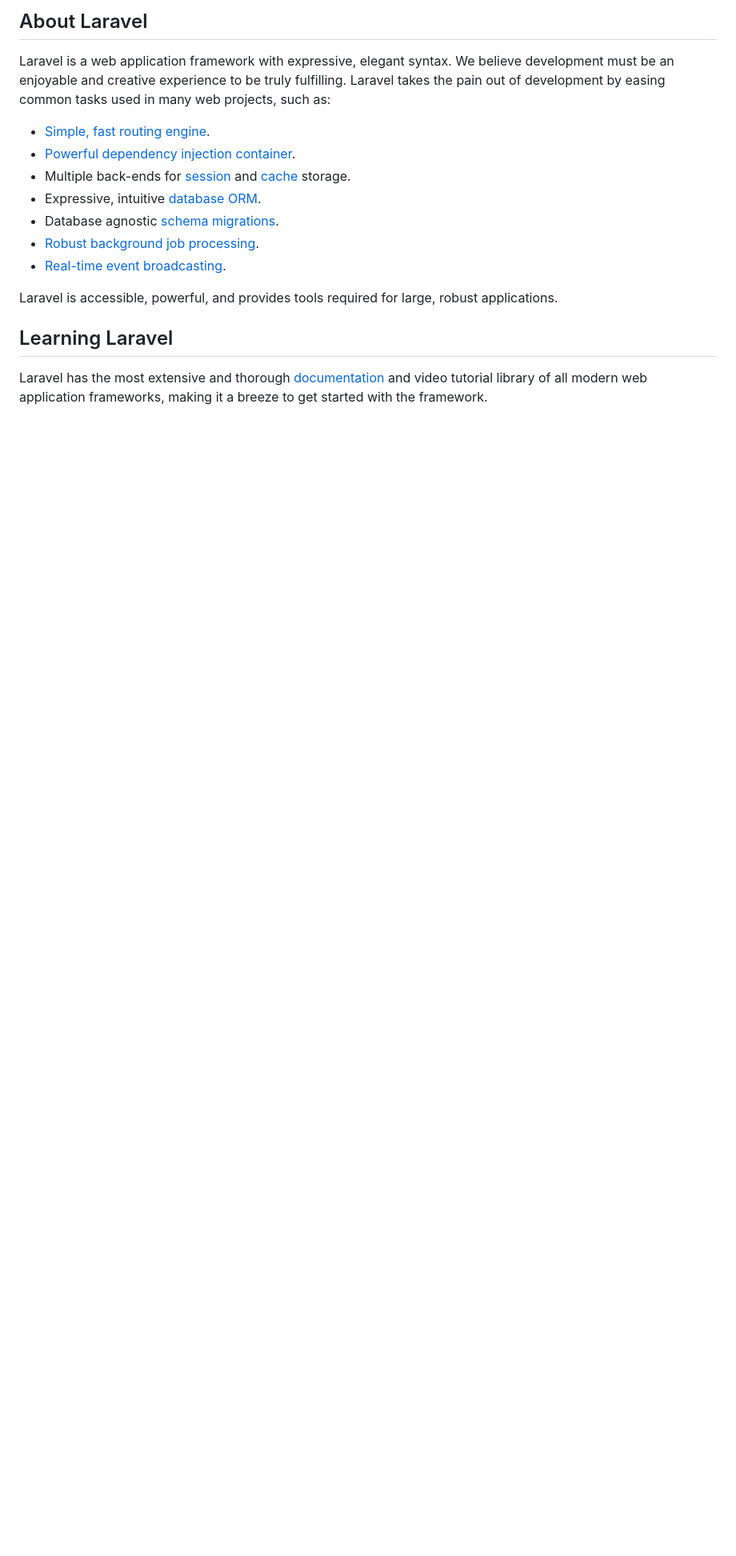
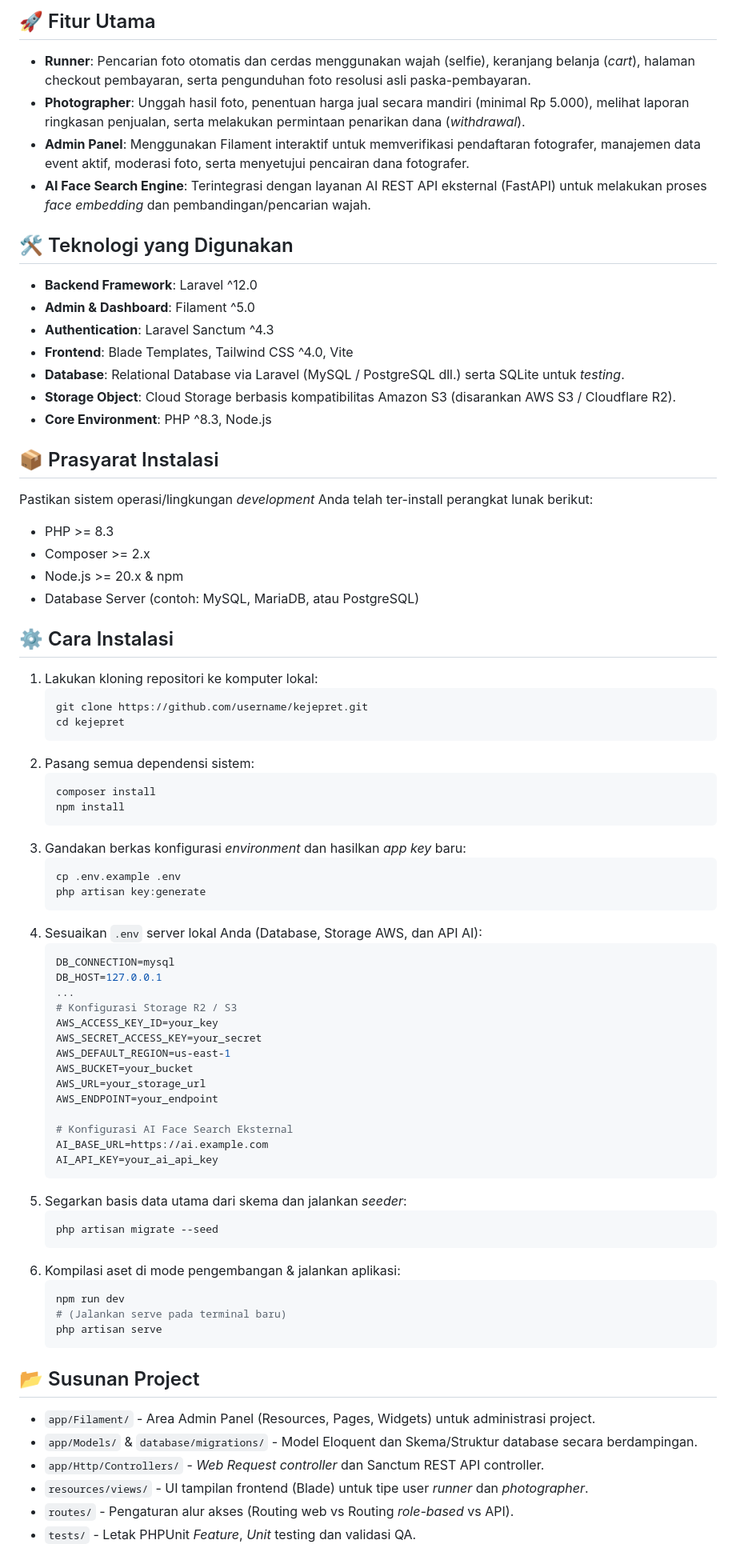
Before and after one commit to furalmiqbadi/KeJepret, a Markdown page: README.md, the part around one of its changes. Shown at 80% size. Drawn GitHub-style; blank space fills up the shorter version.

Commit message:
docs: dokumentasi github

````diff
--- a/README.md
+++ b/README.md
@@ -9,19 +4,75 @@
 
-## About Laravel
+## 🚀 Fitur Utama
+- **Runner**: Pencarian foto otomatis dan cerdas menggunakan wajah (selfie), keranjang belanja (*cart*), halaman checkout pembayaran, serta pengunduhan foto resolusi asli paska-pembayaran.
+- **Photographer**: Unggah hasil foto, penentuan harga jual secara mandiri (minimal Rp 5.000), melihat laporan ringkasan penjualan, serta melakukan permintaan penarikan dana (*withdrawal*).
+- **Admin Panel**: Menggunakan Filament interaktif untuk memverifikasi pendaftaran fotografer, manajemen data event aktif, moderasi foto, serta menyetujui pencairan dana fotografer.
+- **AI Face Search Engine**: Terintegrasi dengan layanan AI REST API eksternal (FastAPI) untuk melakukan proses *face embedding* dan pembandingan/pencarian wajah.
 
-Laravel is a web application framework with expressive, elegant syntax. We believe development must be an enjoyable and creative experience to be truly fulfilling. Laravel takes the pain out of development by easing common tasks used in many web projects, such as:
+## 🛠️ Teknologi yang Digunakan
+- **Backend Framework**: Laravel ^12.0
+- **Admin & Dashboard**: Filament ^5.0
+- **Authentication**: Laravel Sanctum ^4.3
+- **Frontend**: Blade Templates, Tailwind CSS ^4.0, Vite
+- **Database**: Relational Database via Laravel (MySQL / PostgreSQL dll.) serta SQLite untuk *testing*.
+- **Storage Object**: Cloud Storage berbasis kompatibilitas Amazon S3 (disarankan AWS S3 / Cloudflare R2).
+- **Core Environment**: PHP ^8.3, Node.js
 
-- [Simple, fast routing engine](https://laravel.com/docs/routing).
-- [Powerful dependency injection container](https://laravel.com/docs/container).
-- Multiple back-ends for [session](https://laravel.com/docs/session) and [cache](https://laravel.com/docs/cache) storage.
-- Expressive, intuitive [database ORM](https://laravel.com/docs/eloquent).
-- Database agnostic [schema migrations](https://laravel.com/docs/migrations).
-- [Robust background job processing](https://laravel.com/docs/queues).
-- [Real-time event broadcasting](https://laravel.com/docs/broadcasting).
+## 📦 Prasyarat Instalasi
+Pastikan sistem operasi/lingkungan *development* Anda telah ter-install perangkat lunak berikut:
+- PHP >= 8.3
+- Composer >= 2.x
+- Node.js >= 20.x & npm
+- Database Server (contoh: MySQL, MariaDB, atau PostgreSQL)
 
-Laravel is accessible, powerful, and provides tools required for large, robust applications.
+## ⚙️ Cara Instalasi
+1. Lakukan kloning repositori ke komputer lokal:
+   ```bash
+   git clone https://github.com/username/kejepret.git
+   cd kejepret
+   ```
+2. Pasang semua dependensi sistem:
+   ```bash
+   composer install
+   npm install
+   ```
+3. Gandakan berkas konfigurasi *environment* dan hasilkan *app key* baru:
+   ```bash
+   cp .env.example .env
+   php artisan key:generate
+   ```
+4. Sesuaikan `.env` server lokal Anda (Database, Storage AWS, dan API AI):
+   ```env
+   DB_CONNECTION=mysql
+   DB_HOST=127.0.0.1
+   ...
+   # Konfigurasi Storage R2 / S3
+   AWS_ACCESS_KEY_ID=your_key
+   AWS_SECRET_ACCESS_KEY=your_secret
+   AWS_DEFAULT_REGION=us-east-1
+   AWS_BUCKET=your_bucket
+   AWS_URL=your_storage_url
+   AWS_ENDPOINT=your_endpoint
 
-## Learning Laravel
+   # Konfigurasi AI Face Search Eksternal
+   AI_BASE_URL=https://ai.example.com
+   AI_API_KEY=your_ai_api_key
+   ```
+5. Segarkan basis data utama dari skema dan jalankan *seeder*:
+   ```bash
+   php artisan migrate --seed
+   ```
+6. Kompilasi aset di mode pengembangan & jalankan aplikasi:
+   ```bash
+   npm run dev
+   # (Jalankan serve pada terminal baru)
+   php artisan serve
+   ```
 
-Laravel has the most extensive and thorough [documentation](https://laravel.com/docs) and video tutorial library of all modern web application frameworks, making it a breeze to get started with the framework.
+## 📂 Susunan Project
+- `app/Filament/` - Area Admin Panel (Resources, Pages, Widgets) untuk administrasi project.
+- `app/Models/` & `database/migrations/` - Model Eloquent dan Skema/Struktur database secara berdampingan.
+- `app/Http/Controllers/` - *Web Request controller* dan Sanctum REST API controller.
+- `resources/views/` - UI tampilan frontend (Blade) untuk tipe user *runner* dan *photographer*.
+- `routes/` - Pengaturan alur akses (Routing web vs Routing *role-based* vs API).
+- `tests/` - Letak PHPUnit *Feature*, *Unit* testing dan validasi QA.
 
````
Also changed, not shown: other parts of README.md (+12 -34 lines).
